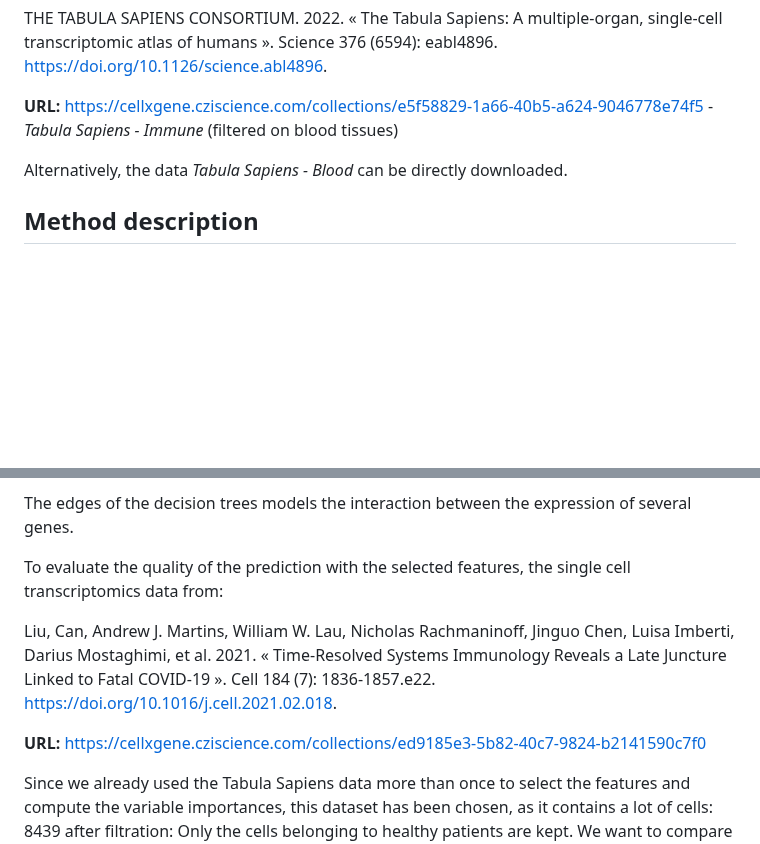
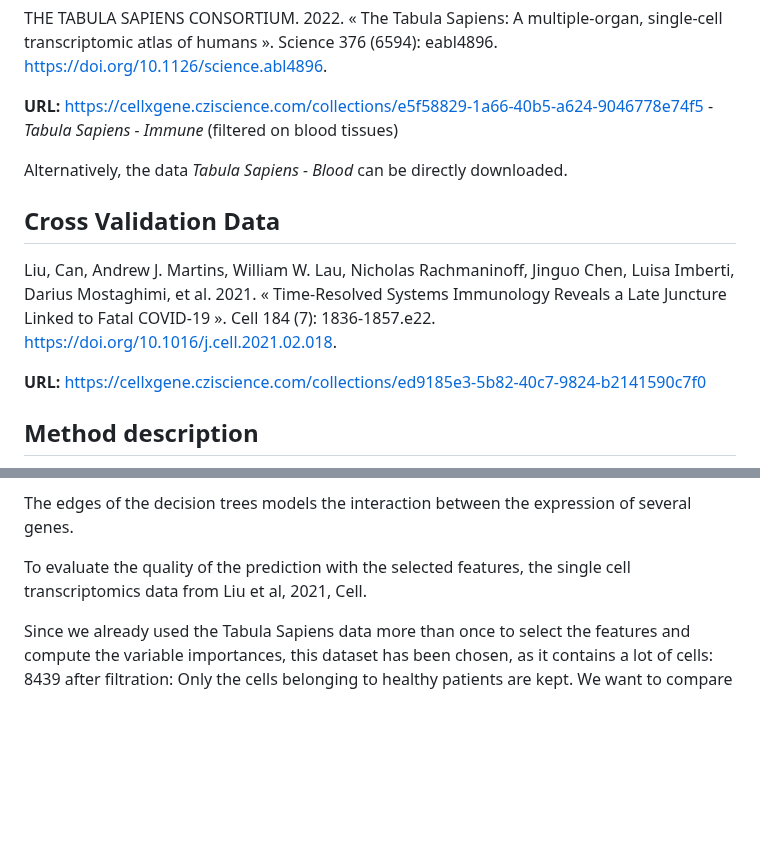
Before and after one commit to acolajanni/Signature_matrix_TabulaSapiens, a Markdown page: README.md, 2 parts joined by grey strips. GitHub-like rendering; blank space fills up the shorter version.

```diff
--- a/README.md
+++ b/README.md
@@ -46,6 +46,14 @@ https://cellxgene.cziscience.com/collections/e5f58829-1a66-40b5-a624-9046778e74f
 Alternatively, the data *Tabula Sapiens - Blood* can be directly downloaded.
 
 
+## Cross Validation Data
+Liu, Can, Andrew J. Martins, William W. Lau, Nicholas Rachmaninoff, Jinguo Chen, Luisa Imberti, Darius Mostaghimi, et al. 2021. « Time-Resolved Systems Immunology Reveals a Late Juncture Linked to Fatal COVID-19 ». Cell 184 (7): 1836-1857.e22. https://doi.org/10.1016/j.cell.2021.02.018.
+
+**URL:** https://cellxgene.cziscience.com/collections/ed9185e3-5b82-40c7-9824-b2141590c7f0
+
+
+
+
 ## Method description
 
 <p align="center">
@@ -75,12 +83,8 @@ The other possibility for feature selection was to use a logarithmic regression
 
 The edges of the decision trees models the interaction between the expression of several genes.
 
-To evaluate the quality of the prediction with the selected features, the single cell transcriptomics data from:
 
-Liu, Can, Andrew J. Martins, William W. Lau, Nicholas Rachmaninoff, Jinguo Chen, Luisa Imberti, Darius Mostaghimi, et al. 2021. « Time-Resolved Systems Immunology Reveals a Late Juncture Linked to Fatal COVID-19 ». Cell 184 (7): 1836-1857.e22. https://doi.org/10.1016/j.cell.2021.02.018.
-
-**URL:** https://cellxgene.cziscience.com/collections/ed9185e3-5b82-40c7-9824-b2141590c7f0
-
+To evaluate the quality of the prediction with the selected features, the single cell transcriptomics data from Liu et al, 2021, Cell.
 
 Since we already used the Tabula Sapiens data more than once to select the features and compute the variable importances, this dataset has been chosen, as it contains a lot of cells: 8439 after filtration: Only the cells belonging to healthy patients are kept. We want to compare the predictive value of our set of gene with the state of the art reference matrix LM22, used by default by Cibersort*, a software that predicts cell proportion in RNAseq data based on the expression values. This way, only the celltype present in the data and our genesets and LM22 are kept :
 - T CD4 +
```
Also changed, not shown: other parts of README.md (+0 -1 lines).
